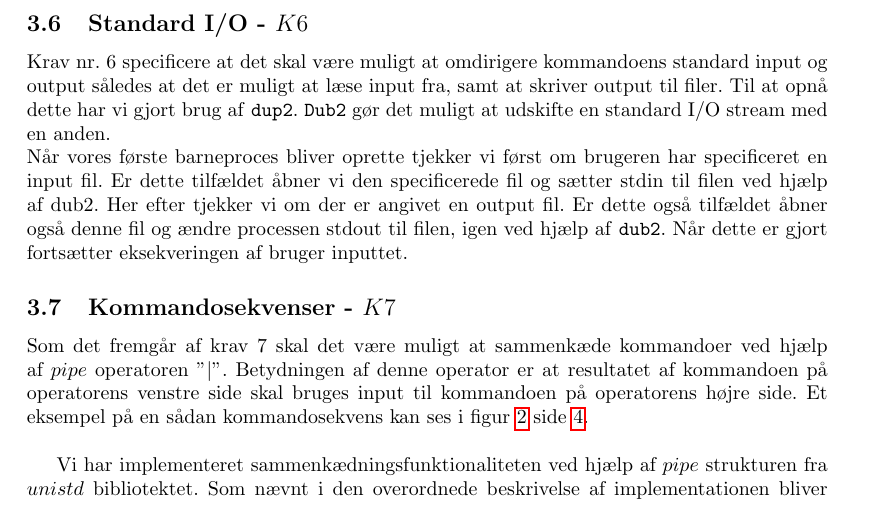
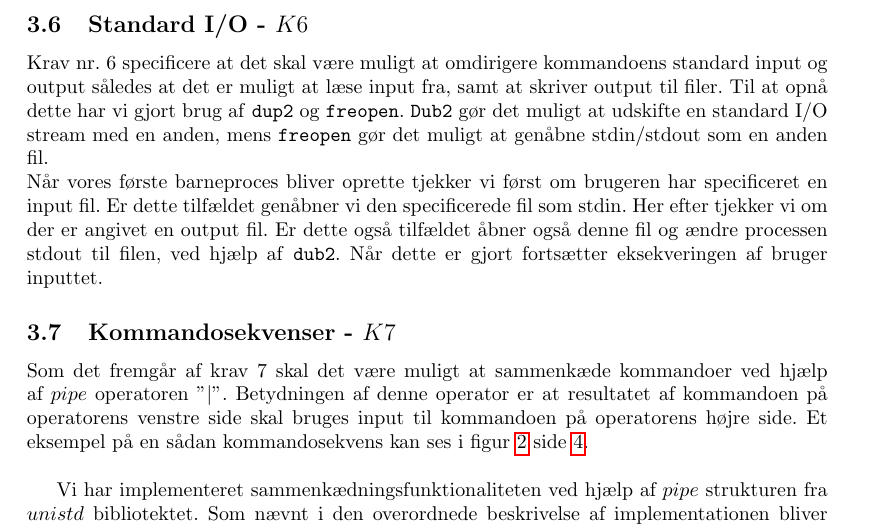
Before and after one commit to Jelb/BOSC, a LaTeX document (oo1/rapport/main.tex): part of page 6 of 7, cut so that both start at the same text. Compiled offline with pdfLaTeX.

Commit message:
no message

```diff
--- a/oo1/rapport/main.tex
+++ b/oo1/rapport/main.tex
@@ -83,8 +83,8 @@ For at understøtte kravet om at kommandoer skulle kunne køres som baggrundspro
 \end{figure}
 
 \subsection{Standard I/O - $K6$}
-Krav nr. 6 specificere at det skal være muligt at omdirigere kommandoens standard input og output således at det er muligt at læse input fra, samt at skriver output til filer. Til at opnå dette har vi gjort brug af \texttt{dup2}. \texttt{Dub2} gør det muligt at udskifte en standard I/O stream med en anden.\\
-Når vores første barneproces bliver oprette tjekker vi først om brugeren har specificeret en input fil. Er dette tilfældet åbner vi den specificerede fil og sætter stdin til filen ved hjælp af dub2. Her efter tjekker vi om der er angivet en output fil. Er dette også tilfældet åbner også denne fil og ændre processen stdout til filen, igen ved hjælp af \texttt{dub2}. Når dette er gjort fortsætter eksekveringen af bruger inputtet.
+Krav nr. 6 specificere at det skal være muligt at omdirigere kommandoens standard input og output således at det er muligt at læse input fra, samt at skriver output til filer. Til at opnå dette har vi gjort brug af \texttt{dup2} og \texttt{freopen}. \texttt{Dub2} gør det muligt at udskifte en standard I/O stream med en anden, mens \texttt{freopen} gør det muligt at genåbne stdin/stdout som en anden fil.\\
+Når vores første barneproces bliver oprette tjekker vi først om brugeren har specificeret en input fil. Er dette tilfældet genåbner vi den specificerede fil som stdin. Her efter tjekker vi om der er angivet en output fil. Er dette også tilfældet åbner også denne fil og ændre processen stdout til filen, ved hjælp af \texttt{dub2}. Når dette er gjort fortsætter eksekveringen af bruger inputtet.
 
 \subsection{Kommandosekvenser - $K7$}
 Som det fremgår af krav 7 skal det være muligt at sammenkæde kommandoer ved hjælp af $pipe$ operatoren "\textbar". Betydningen af denne operator er at resultatet af kommandoen på operatorens venstre side skal bruges input til kommandoen på operatorens højre side. Et eksempel på en sådan kommandosekvens kan ses i figur~\ref{fig:background} side~\pageref{fig:background}.\\
```
